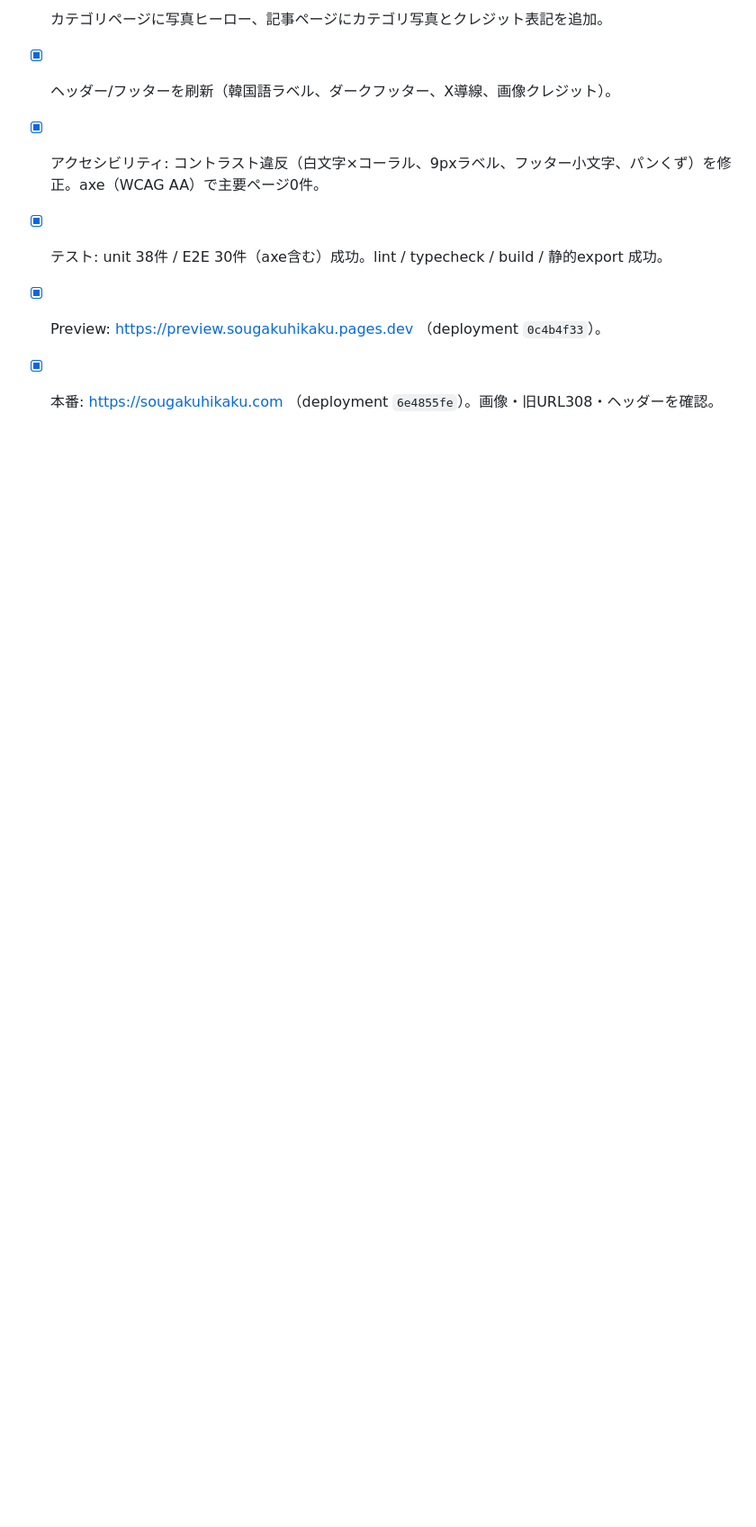
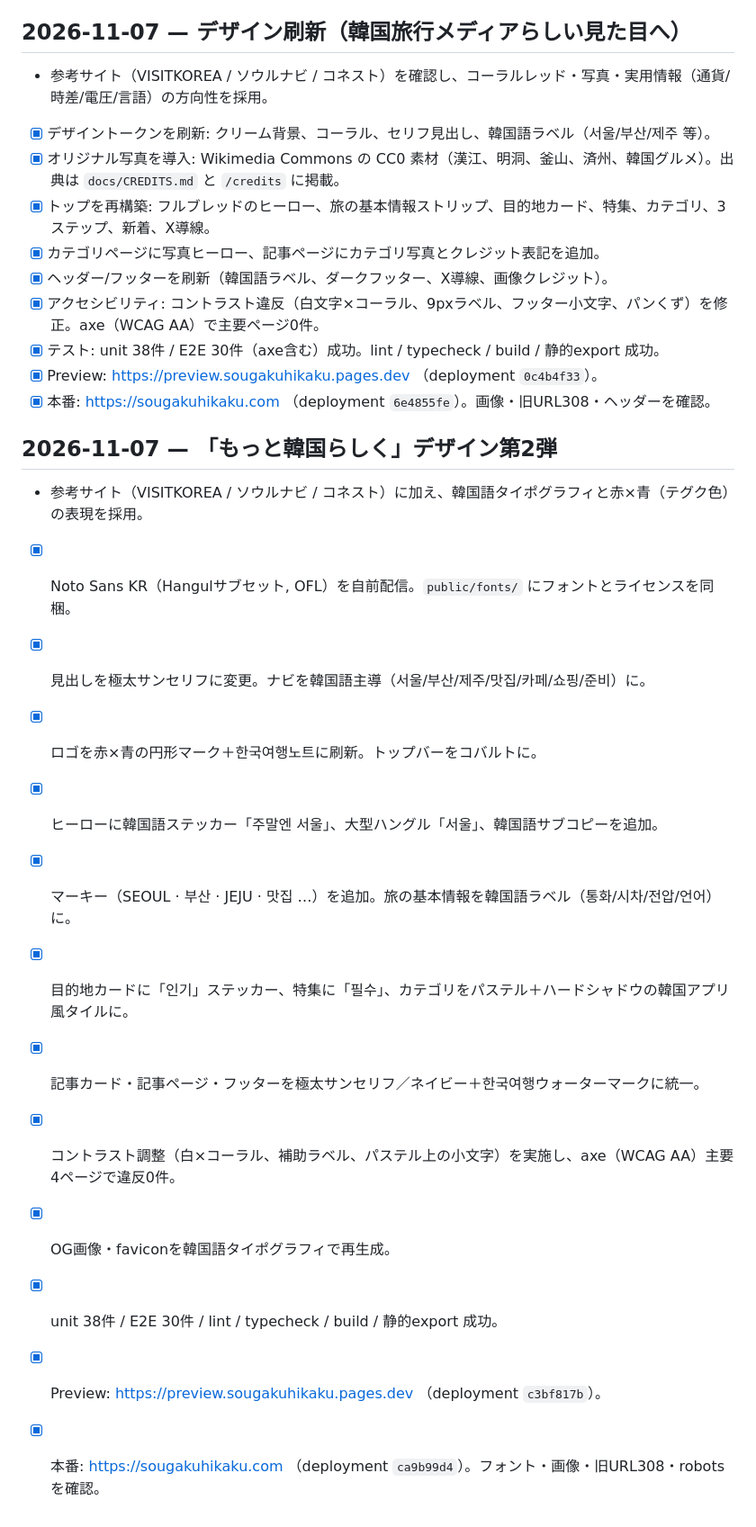
Before and after one commit to yuga-hashimoto/korea-affiliate-media, a Markdown page: docs/PROGRESS.md, the part around the change. Shown at 90% size. Rendered like a GitHub page; blank space fills up the shorter version.

```diff
--- a/docs/PROGRESS.md
+++ b/docs/PROGRESS.md
@@ -112,3 +112,18 @@ AIエージェントは日時/タスクID/変更ファイル/テスト/ブロッ
 - [x] テスト: unit 38件 / E2E 30件（axe含む）成功。lint / typecheck / build / 静的export 成功。
 - [x] Preview: https://preview.sougakuhikaku.pages.dev （deployment `0c4b4f33`）。
 - [x] 本番: https://sougakuhikaku.com （deployment `6e4855fe`）。画像・旧URL308・ヘッダーを確認。
+
+## 2026-11-07 — 「もっと韓国らしく」デザイン第2弾
+- 参考サイト（VISITKOREA / ソウルナビ / コネスト）に加え、韓国語タイポグラフィと赤×青（テグク色）の表現を採用。
+- [x] Noto Sans KR（Hangulサブセット, OFL）を自前配信。`public/fonts/` にフォントとライセンスを同梱。
+- [x] 見出しを極太サンセリフに変更。ナビを韓国語主導（서울/부산/제주/맛집/카페/쇼핑/준비）に。
+- [x] ロゴを赤×青の円形マーク＋한국여행노트に刷新。トップバーをコバルトに。
+- [x] ヒーローに韓国語ステッカー「주말엔 서울」、大型ハングル「서울」、韓国語サブコピーを追加。
+- [x] マーキー（SEOUL · 부산 · JEJU · 맛집 …）を追加。旅の基本情報を韓国語ラベル（통화/시차/전압/언어）に。
+- [x] 目的地カードに「인기」ステッカー、特集に「필수」、カテゴリをパステル＋ハードシャドウの韓国アプリ風タイルに。
+- [x] 記事カード・記事ページ・フッターを極太サンセリフ／ネイビー＋한국여행ウォーターマークに統一。
+- [x] コントラスト調整（白×コーラル、補助ラベル、パステル上の小文字）を実施し、axe（WCAG AA）主要4ページで違反0件。
+- [x] OG画像・faviconを韓国語タイポグラフィで再生成。
+- [x] unit 38件 / E2E 30件 / lint / typecheck / build / 静的export 成功。
+- [x] Preview: https://preview.sougakuhikaku.pages.dev （deployment `c3bf817b`）。
+- [x] 本番: https://sougakuhikaku.com （deployment `ca9b99d4`）。フォント・画像・旧URL308・robotsを確認。
```
Also changed, not shown: README.md (+2 -2 lines), docs/CREDITS.md (+4 -0 lines), docs/screenshots/home-desktop.jpg, docs/screenshots/home-mobile.jpg, docs/screenshots/seoul-mobile.jpg, public/og-default.png, 9 other files.
